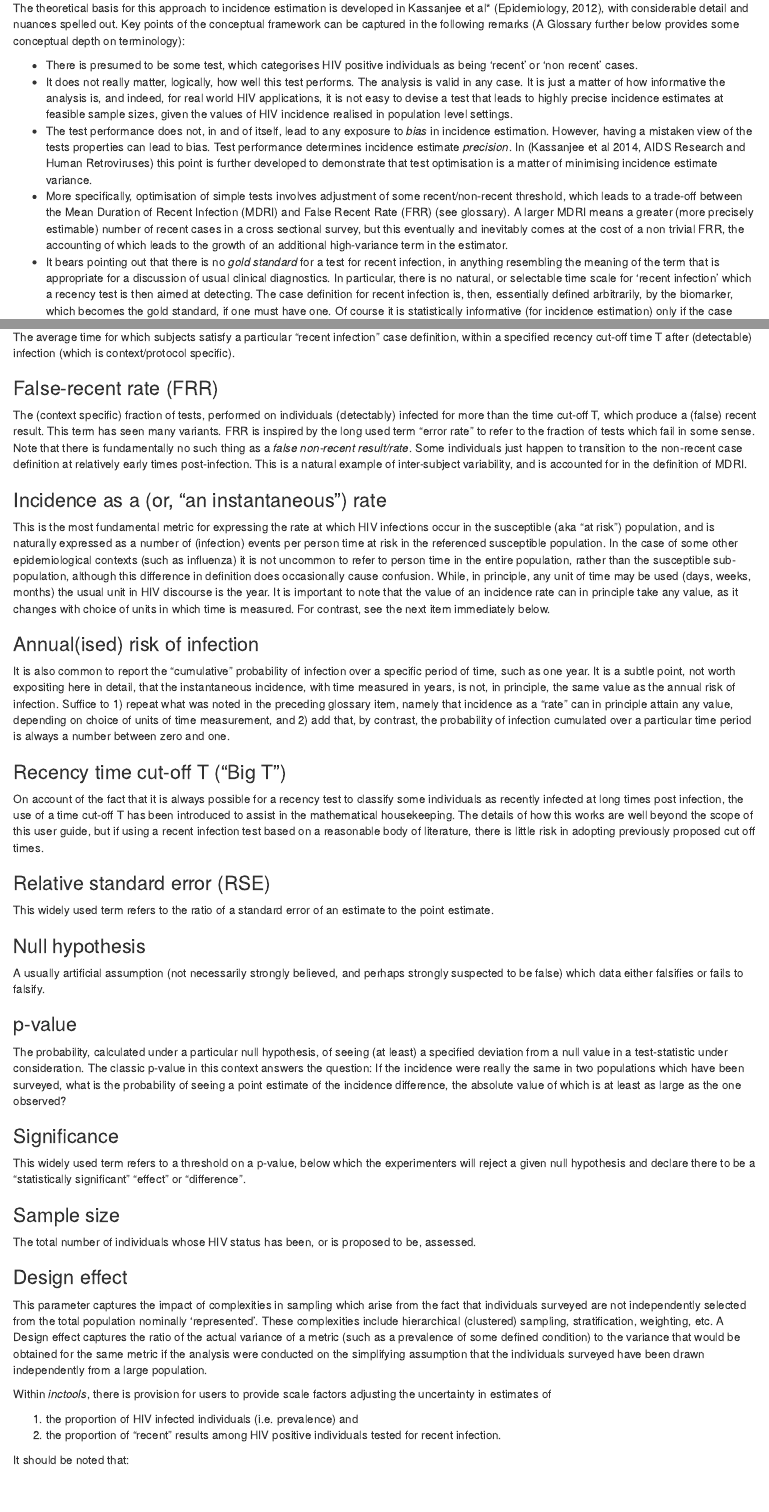
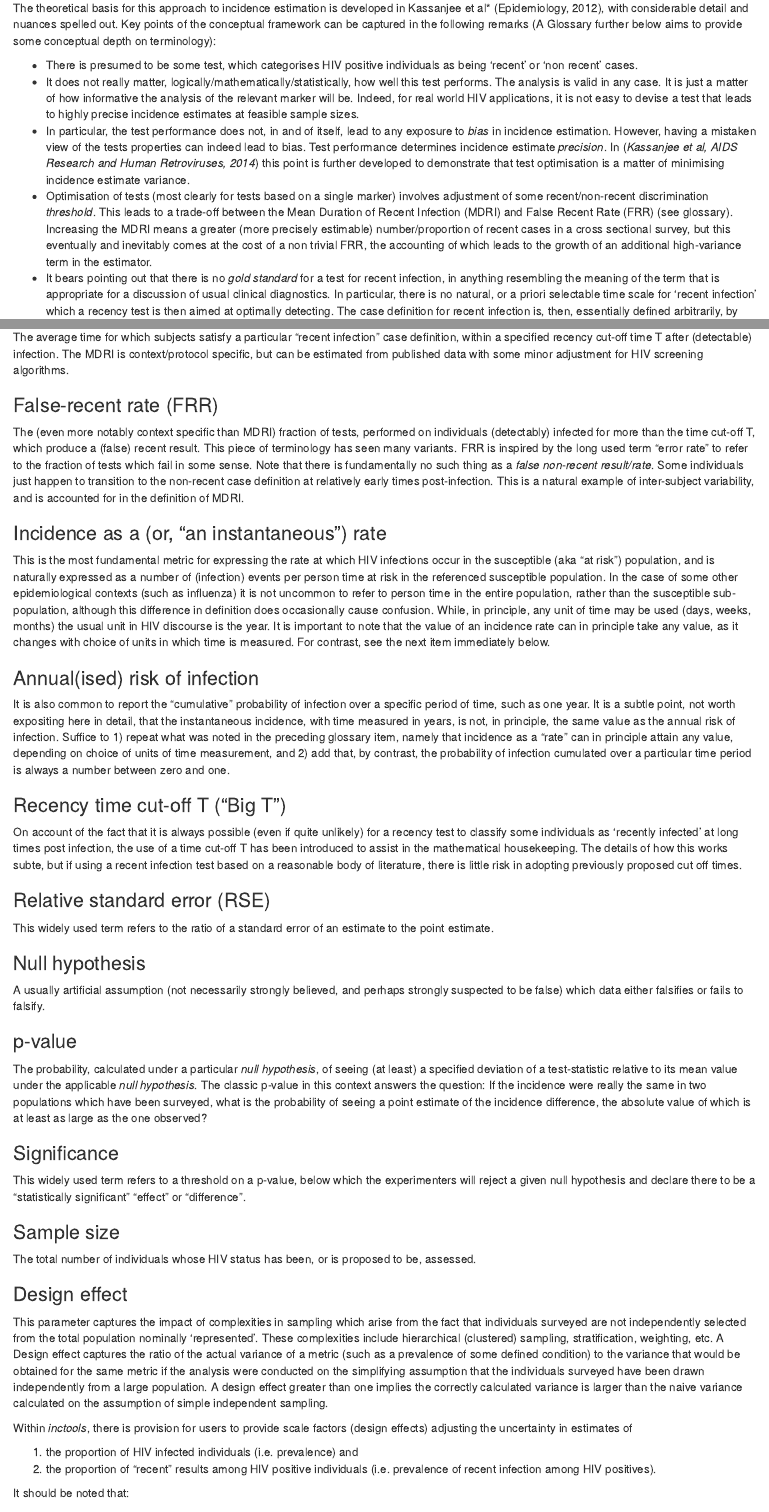
Before and after one commit to eduardgrebe/incidence-calculator, an R Markdown document (incidence_calculator/www/TechnicalDocumentation.Rmd): the page in a window 1100 px wide, from 560 px down, and a second part further down, joined at a grey line. Rendered offline with R 4.5, knitr and Pandoc, with nearby package versions.

Commit message:
minor edits of technical documentation

```diff
--- a/incidence_calculator/www/TechnicalDocumentation.Rmd
+++ b/incidence_calculator/www/TechnicalDocumentation.Rmd
@@ -23,10 +23,9 @@ Users working to provide national level estimates as part of an interaction with
 
 The critical core of all the functionality of package *inctools*, and hence of this app, is the incidence estimator of *Kassanjee et al* (Epidemiology, 2012) and some hitherto unpublished generalisations to accomodate structured survey design, including incomplete coverage of recency ascertainment. In essence, this generalisation involves the replacement of simple survey counts, assumed in *Kassanjee et al* to be trinomially distributed, by estimated prevalences of: 1) HIV, and 2) ‘recent infection’ amongst HIV positives (including a potential covariance, which does not arise in the trinomial distribution case).
 
-The theoretical basis for this approach to incidence estimation is developed in Kassanjee et al* (Epidemiology, 2012), with considerable detail and nuances spelled out. Key points of the conceptual framework can be captured in the following remarks (A Glossary further below provides some conceptual depth on terminology):
+The theoretical basis for this approach to incidence estimation is developed in Kassanjee et al* (Epidemiology, 2012), with considerable detail and nuances spelled out. Key points of the conceptual framework can be captured in the following remarks (A Glossary further below aims to provide some conceptual depth on terminology):
 
 * There is presumed to be some test, which categorises HIV positive individuals as being ‘recent’ or ‘non recent’ cases.
-* It does not really matter, logically, how well this test performs. The analysis is valid in any case. It is just a matter of how informative the analysis is, and indeed, for real world HIV applications, it is not easy to devise a test that leads to highly precise incidence estimates at feasible sample sizes, given the values of HIV incidence realised in population level settings.
-* The test performance does not, in and of itself, lead to any exposure to *bias* in incidence estimation. However, having a mistaken view of the tests properties can lead to bias. Test performance determines incidence estimate *precision*. In (Kassanjee et al 2014, AIDS Research and Human Retroviruses) this point is further developed to demonstrate that test optimisation is a matter of minimising incidence estimate variance.
-* More specifically, optimisation of simple tests involves adjustment of some recent/non-recent threshold, which leads to a trade-off between the Mean Duration of Recent Infection (MDRI) and False Recent Rate (FRR) (see glossary). A larger MDRI means a greater (more precisely estimable) number of recent cases in a cross sectional survey, but this eventually and inevitably comes at the cost of a non trivial FRR, the accounting of which leads to the growth of an additional high-variance term in the estimator.
-* It bears pointing out that there is no *gold standard* for a test for recent infection, in anything resembling the meaning of the term that is appropriate for a discussion of usual clinical diagnostics. In particular, there is no natural, or selectable time scale for ‘recent infection’ which a recency test is then aimed at detecting. The case definition for recent infection is, then, essentially defined arbitrarily, by the biomarker, which becomes the gold standard, if one must have one. Of course it is statistically informative (for incidence estimation) only if the case definition is something usually exhibited by newly infected individuals, and very rarely exhibited by people infected for substantial periods like several years.
+* It does not really matter, logically/mathematically/statistically, how well this test performs. The analysis is valid in any case. It is just a matter of how informative the analysis of the relevant marker will be. Indeed, for real world HIV applications, it is not easy to devise a test that leads to highly precise incidence estimates at feasible sample sizes.
+* In particular, the test performance does not, in and of itself, lead to any exposure to *bias* in incidence estimation. However, having a mistaken view of the tests properties can indeed lead to bias. Test performance determines incidence estimate *precision*. In (*Kassanjee et al, AIDS Research and Human Retroviruses, 2014*) this point is further developed to demonstrate that test optimisation is a matter of minimising incidence estimate variance.
+* Optimisation of tests (most clearly for tests based on a single marker) involves adjustment of some recent/non-recent discrimination *threshold*. This leads to a trade-off between the Mean Duration of Recent Infection (MDRI) and False Recent Rate (FRR) (see glossary). Increasing the MDRI means a greater (more precisely estimable) number/proportion of recent cases in a cross sectional survey, but this eventually and inevitably comes at the cost of a non trivial FRR, the accounting of which leads to the growth of an additional high-variance term in the estimator.
@@ -47,30 +47,35 @@ The protocol-specific case definition for HIV infected individual needs to be ve
 
 ### Mean duration of recent infection (MDRI)
 
-The average time for which subjects satisfy a particular “recent infection” case definition, within a specified recency cut-off time T after (detectable) infection (which is context/protocol specific).
+The average time for which subjects satisfy a particular “recent infection” case definition, within a specified recency cut-off time T after (detectable) infection. The MDRI is context/protocol specific, but can be estimated from published data with some minor adjustment for HIV screening algorithms.
 
 ### False-recent rate (FRR)
 
-The (context specific) fraction of tests, performed on individuals (detectably) infected for more than the time cut-off T, which produce a (false) recent result.  This term has seen many variants.  FRR is inspired by the long used term “error rate” to refer to the fraction of tests which fail in some sense.  Note that there is fundamentally no such thing as a *false non-recent result/rate*. Some individuals just happen to transition to the non-recent case definition at relatively early times post-infection. This is a natural example of inter-subject variability, and is accounted for in the definition of MDRI.
+The (even more notably context specific than MDRI) fraction of tests, performed on individuals (detectably) infected for more than the time cut-off T, which produce a (false) recent result.  This piece of terminology has seen many variants.  FRR is inspired by the long used term “error rate” to refer to the fraction of tests which fail in some sense.  Note that there is fundamentally no such thing as a *false non-recent result/rate*. Some individuals just happen to transition to the non-recent case definition at relatively early times post-infection. This is a natural example of inter-subject variability, and is accounted for in the definition of MDRI.
 
 ### Incidence as a (or, “an instantaneous”) rate
+
 This is the most fundamental metric for expressing the rate at which HIV infections occur in the susceptible (aka “at risk”) population, and is naturally expressed as a number of (infection) events per person time at risk in the referenced susceptible population.  In the case of some other epidemiological contexts (such as influenza) it is not uncommon to refer to person time in the entire population, rather than the susceptible sub-population, although this difference in definition does occasionally cause confusion.  While, in principle, any unit of time may be used (days, weeks, months) the usual unit in HIV discourse is the year.  It is important to note that the value of an incidence rate can in principle take any value, as it changes with choice of units in which time is measured. For contrast, see the next item immediately below.
 
 ### Annual(ised) risk of infection
+
 It is also common to report the “cumulative” probability of infection over a specific period of time, such as one year.  It is a subtle point, not worth expositing here in detail, that the instantaneous incidence, with time measured in years, is not, in principle, the same value as the annual risk of infection.  Suffice to 1) repeat what was noted in the preceding glossary item, namely that incidence as a “rate” can in principle attain any value, depending on choice of units of time measurement, and 2) add that, by contrast, the probability of infection cumulated over a particular time period is always a number between zero and one.
 
 ### Recency time cut-off T (“Big T”)
-On account of the fact that it is always possible for a recency test to classify some individuals as recently infected at long times post infection, the use of a time cut-off T has been introduced to assist in the mathematical housekeeping.  The details of how this works are well beyond the scope of this user guide, but if using a recent infection test based on a reasonable body of literature, there is little risk in adopting previously proposed cut off times.
+
+On account of the fact that it is always possible (even if quite unlikely) for a recency test to classify some individuals as 'recently infected' at long times post infection, the use of a time cut-off T has been introduced to assist in the mathematical housekeeping.  The details of how this works subte, but if using a recent infection test based on a reasonable body of literature, there is little risk in adopting previously proposed cut off times.
 
 ### Relative standard error (RSE)
+
 This widely used term refers to the ratio of a standard error of an estimate to the point estimate.
 
 ### Null hypothesis
+
 A usually artificial assumption (not necessarily strongly believed, and perhaps strongly suspected to be false) which data either falsifies or fails to falsify.
 
 ### p-value
 
-The probability, calculated under a particular null hypothesis, of seeing (at least) a specified deviation from a null value in a test-statistic under consideration.  The classic p-value in this context answers the question: If the incidence were really the same in two populations which have been surveyed, what is the probability of seeing a point estimate of the incidence difference, the absolute value of which is at least as large as the one observed?
+The probability, calculated under a particular *null hypothesis*, of seeing (at least) a specified deviation of a test-statistic relative to its mean value under the applicable *null hypothesis*.  The classic p-value in this context answers the question: If the incidence were really the same in two populations which have been surveyed, what is the probability of seeing a point estimate of the incidence difference, the absolute value of which is at least as large as the one observed?
 
 ### Significance
 
@@ -82,12 +87,12 @@ The total number of individuals whose HIV status has been, or is proposed to be,
 
 ### Design effect
 
-This parameter captures the impact of complexities in sampling which arise from the fact that individuals surveyed are not independently selected from the total population nominally ‘represented’. These complexities include hierarchical (clustered) sampling, stratification, weighting, etc. A Design effect captures the ratio of the actual variance of a metric (such as a prevalence of some defined condition) to the variance that would be obtained for the same metric if the analysis were conducted on the simplifying assumption that the individuals surveyed have been drawn independently from a large population.
+This parameter captures the impact of complexities in sampling which arise from the fact that individuals surveyed are not independently selected from the total population nominally ‘represented’. These complexities include hierarchical (clustered) sampling, stratification, weighting, etc. A Design effect captures the ratio of the actual variance of a metric (such as a prevalence of some defined condition) to the variance that would be obtained for the same metric if the analysis were conducted on the simplifying assumption that the individuals surveyed have been drawn independently from a large population. A design effect greater than one implies the correctly calculated variance is larger than the naive variance calculated on the assumption of simple independent sampling.
 
-Within *inctools*, there is provision for users to provide scale factors adjusting the uncertainty in estimates of
+Within *inctools*, there is provision for users to provide scale factors (design effects) adjusting the uncertainty in estimates of
 
 1.	the proportion of HIV infected individuals (i.e. prevalence) and
-2.	the proportion of “recent” results among HIV positive individuals tested for recent infection.
+2.	the proportion of “recent” results among HIV positive individuals (i.e. prevalence of recent infection among HIV positives).
 
 It should be noted that:
 
```
Also changed, not shown: incidence_calculator/www/TechnicalDocumentation.Rmd (17 more changed lines).
